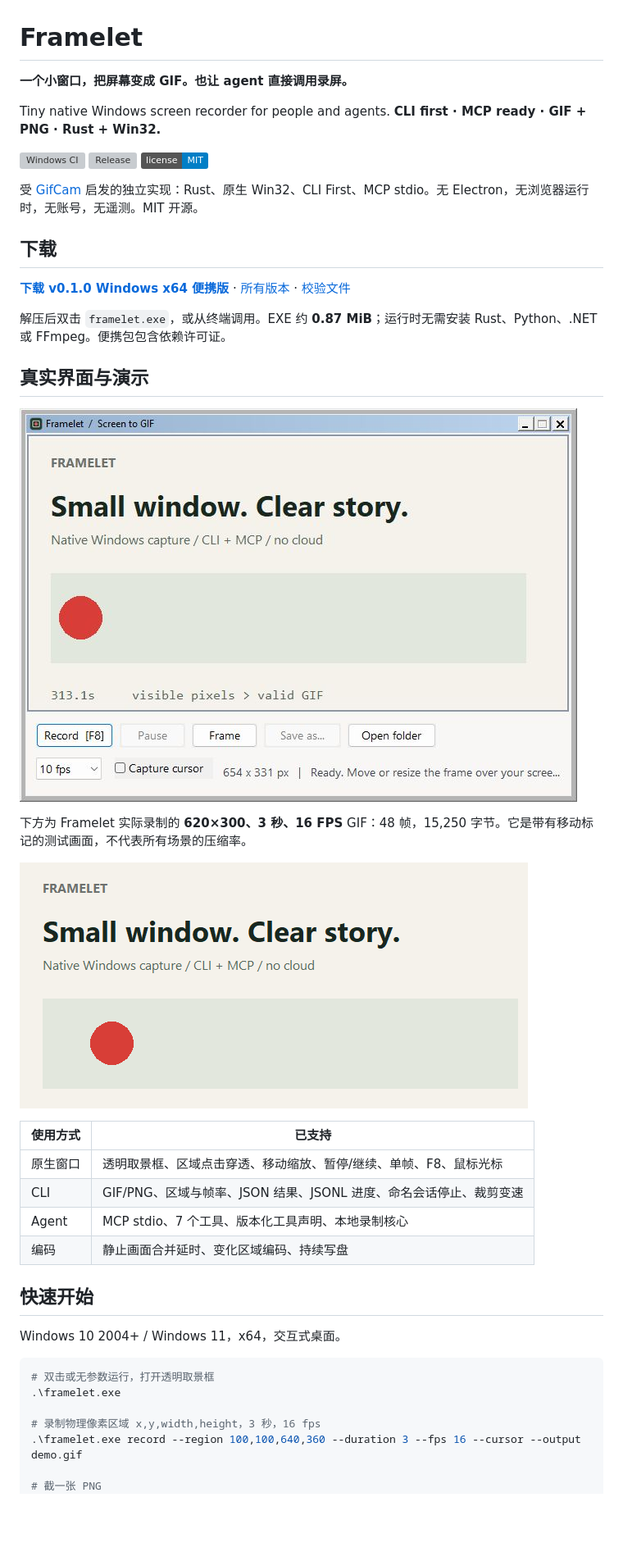
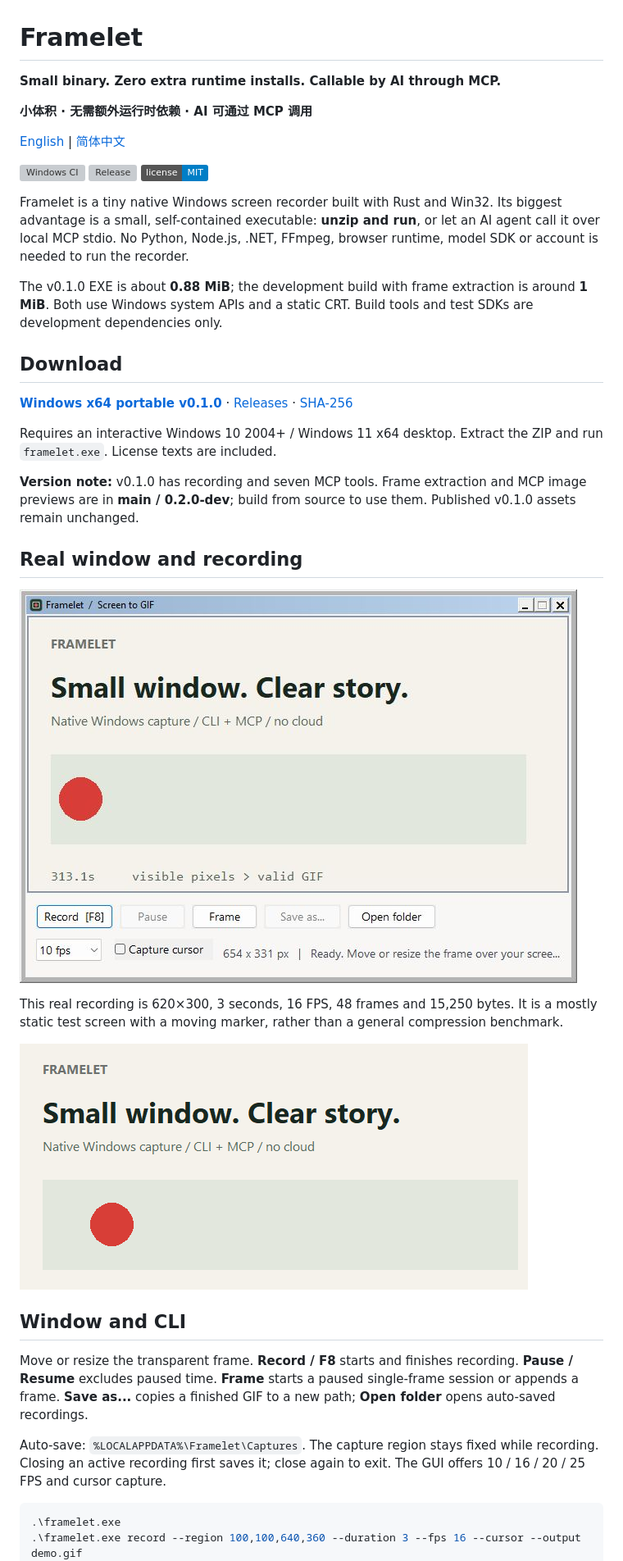
Before and after one commit to liuminxin45/framelet, a Markdown page: README.md, the part around one of its changes. Shown at 82% size. GitHub-like rendering; badges without logos; blank space fills up the shorter version; grey boxes are pictures that could not be loaded.

````diff
--- a/README.md
+++ b/README.md
@@ -1,8 +1,10 @@
 # Framelet
 
-**一个小窗口，把屏幕变成 GIF。也让 agent 直接调用录屏。**
+**Small binary. Zero extra runtime installs. Callable by AI through MCP.**
 
-Tiny native Windows screen recorder for people and agents. **CLI first · MCP ready · GIF + PNG · Rust + Win32.**
+**小体积 · 无需额外运行时依赖 · AI 可通过 MCP 调用**
+
+[English](README.md) | [简体中文](README.zh-CN.md)
 
 [![Windows CI](https://github.com/liuminxin45/framelet/actions/workflows/ci.yml/badge.svg)](https://github.com/liuminxin45/framelet/actions/workflows/ci.yml)
 [![Release](https://img.shields.io/github/v/release/liuminxin45/framelet)](https://github.com/liuminxin45/framelet/releases/latest)
@@ -10,37 +12,31 @@ Tiny native Windows screen recorder for people and agents. **CLI first · MCP re
 
-受 [GifCam](https://www.bahraniapps.com/apps/gifcam/gifcam.php) 启发的独立实现：Rust、原生 Win32、CLI First、MCP stdio。无 Electron，无浏览器运行时，无账号，无遥测。MIT 开源。
+Framelet is a tiny native Windows screen recorder built with Rust and Win32. Its biggest advantage is a small, self-contained executable: **unzip and run**, or let an AI agent call it over local MCP stdio. No Python, Node.js, .NET, FFmpeg, browser runtime, model SDK or account is needed to run the recorder.
 
-## 下载
+The v0.1.0 EXE is about **0.88 MiB**; the development build with frame extraction is around **1 MiB**. Both use Windows system APIs and a static CRT. Build tools and test SDKs are development dependencies only.
 
-[**下载 v0.1.0 Windows x64 便携版**](https://github.com/liuminxin45/framelet/releases/download/v0.1.0/framelet-v0.1.0-windows-x64.zip) · [所有版本](https://github.com/liuminxin45/framelet/releases) · [校验文件](https://github.com/liuminxin45/framelet/releases/download/v0.1.0/SHA256SUMS.txt)
+## Download
 
-解压后双击 `framelet.exe`，或从终端调用。EXE 约 **0.87 MiB**；运行时无需安装 Rust、Python、.NET 或 FFmpeg。便携包包含依赖许可证。
+[**Windows x64 portable v0.1.0**](https://github.com/liuminxin45/framelet/releases/download/v0.1.0/framelet-v0.1.0-windows-x64.zip) · [Releases](https://github.com/liuminxin45/framelet/releases) · [SHA-256](https://github.com/liuminxin45/framelet/releases/download/v0.1.0/SHA256SUMS.txt)
 
-## 真实界面与演示
+Requires an interactive Windows 10 2004+ / Windows 11 x64 desktop. Extract the ZIP and run `framelet.exe`. License texts are included.
 
-![Framelet 原生透明取景框与录制控件](docs/images/framelet-window.jpg)
+**Version note:** v0.1.0 has recording and seven MCP tools. Frame extraction and MCP image previews are in **main / 0.2.0-dev**; build from source to use them. Published v0.1.0 assets remain unchanged.
 
-下方为 Framelet 实际录制的 **620×300、3 秒、16 FPS** GIF：48 帧，15,250 字节。它是带有移动标记的测试画面，不代表所有场景的压缩率。
+## Real window and recording
 
-![Framelet 实际录制的 GIF，展示移动标记](docs/images/framelet-demo.gif)
+![Framelet's native transparent capture frame](docs/images/framelet-window.jpg)
 
-| 使用方式 | 已支持 |
-| --- | --- |
-| 原生窗口 | 透明取景框、区域点击穿透、移动缩放、暂停/继续、单帧、F8、鼠标光标 |
-| CLI | GIF/PNG、区域与帧率、JSON 结果、JSONL 进度、命名会话停止、裁剪变速 |
-| Agent | MCP stdio、7 个工具、版本化工具声明、本地录制核心 |
-| 编码 | 静止画面合并延时、变化区域编码、持续写盘 |
+This real recording is 620×300, 3 seconds, 16 FPS, 48 frames and 15,250 bytes. It is a mostly static test screen with a moving marker, rather than a general compression benchmark.
 
-## 快速开始
+![GIF recorded by Framelet](docs/images/framelet-demo.gif)
 
-Windows 10 2004+ / Windows 11，x64，交互式桌面。
+## Window and CLI
+
+Move or resize the transparent frame. **Record / F8** starts and finishes recording. **Pause / Resume** excludes paused time. **Frame** starts a paused single-frame session or appends a frame. **Save as...** copies a finished GIF to a new path; **Open folder** opens auto-saved recordings.
+
+Auto-save: `%LOCALAPPDATA%\Framelet\Captures`. The capture region stays fixed while recording. Closing an active recording first saves it; close again to exit. The GUI offers 10 / 16 / 20 / 25 FPS and cursor capture.
 
 ```powershell
-# 双击或无参数运行，打开透明取景框
 .\framelet.exe
-
-# 录制物理像素区域 x,y,width,height，3 秒，16 fps
 .\framelet.exe record --region 100,100,640,360 --duration 3 --fps 16 --cursor --output demo.gif
-
-# 截一张 PNG
 .\framelet.exe shot --region 100,100,640,360 --output shot.png
````
Also changed, not shown: other parts of README.md (+47 -51 lines), CHANGELOG.md (+9 -0 lines), README.zh-CN.md (added, +123 -0 lines), docs/design.md (+3 -1 lines), docs/images/framelet-frames.png (added), 12 other files.
